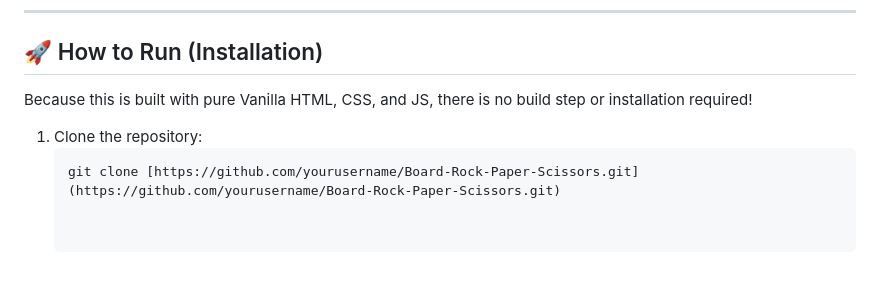
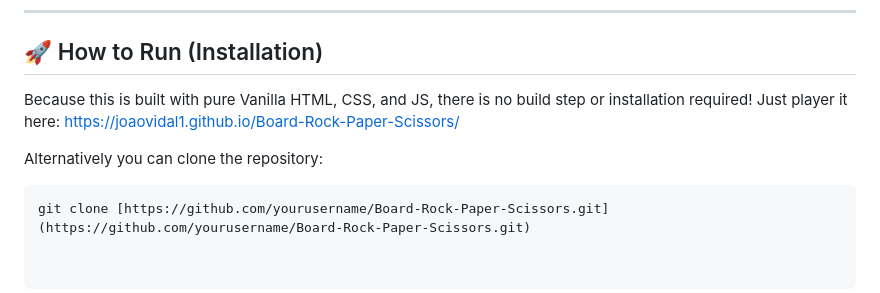
Before and after one commit to JoaoVidal1/Board-Rock-Paper-Scissors, a Markdown page: README.md, the part around the change. GitHub-like rendering; blank space fills up the shorter version.

````diff
--- a/README.md
+++ b/README.md
@@ -48,8 +48,8 @@ This game features a robust settings sidebar to tweak the game's mechanics to yo
 
 ## 🚀 How to Run (Installation)
 
-Because this is built with pure Vanilla HTML, CSS, and JS, there is no build step or installation required!
+Because this is built with pure Vanilla HTML, CSS, and JS, there is no build step or installation required! Just player it here: https://joaovidal1.github.io/Board-Rock-Paper-Scissors/
 
-1. Clone the repository:
+Alternatively you can clone the repository:
    ```bash
    git clone [https://github.com/yourusername/Board-Rock-Paper-Scissors.git](https://github.com/yourusername/Board-Rock-Paper-Scissors.git)
````
